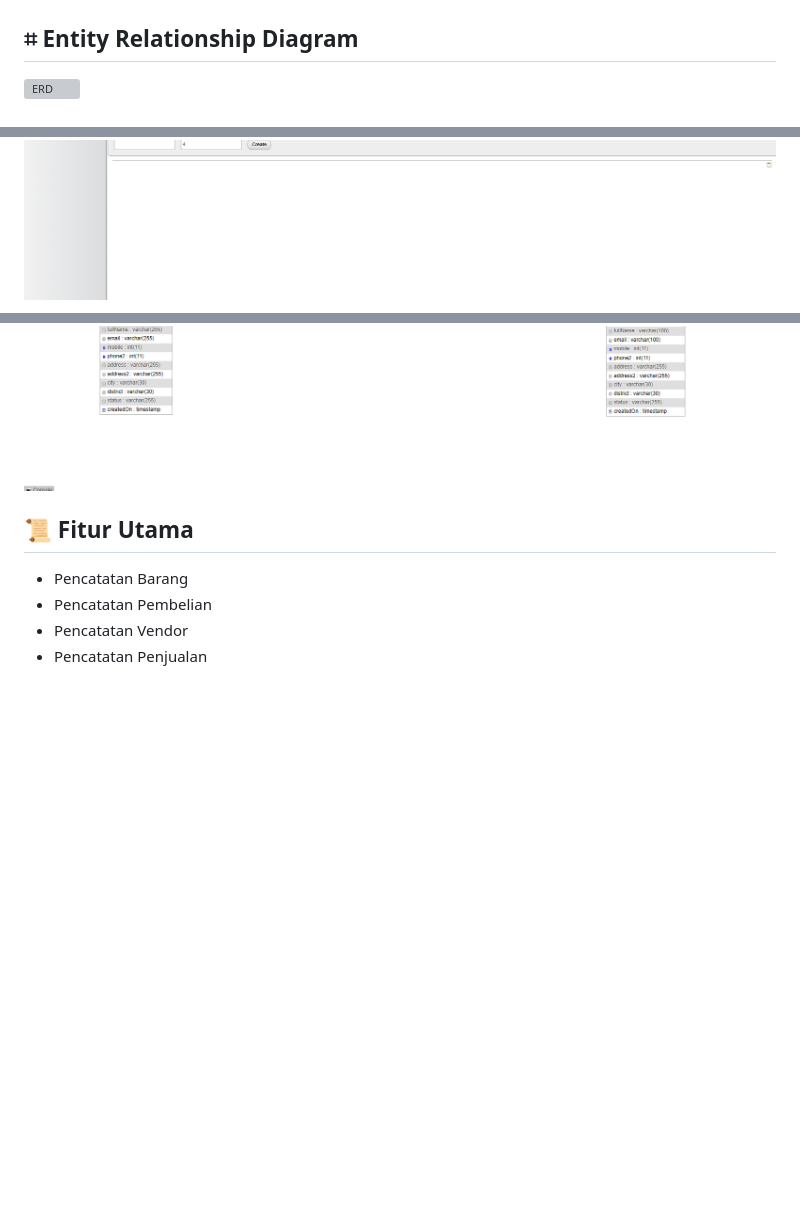
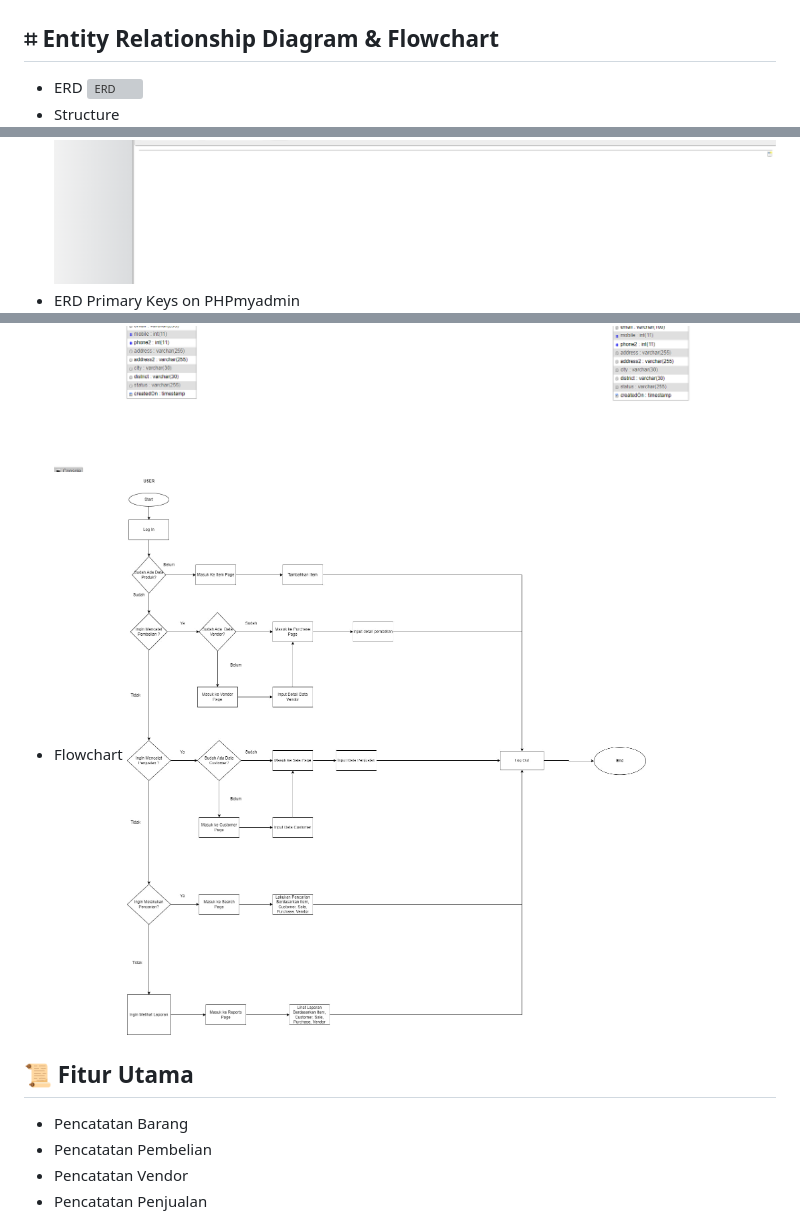
Before and after one commit to GalihAryaWicaksono/Sistem-Manajemen-Persediaan, a Markdown page: README.md, 3 parts joined by grey strips. Rendered like a GitHub page; blank space fills up the shorter version; grey boxes are pictures that could not be loaded.

```diff
--- a/README.md
+++ b/README.md
@@ -44,11 +44,15 @@ Sistem Manajemen Persediaan adalah aplikasi berbasis web yang dirancang untuk me
 ![Reports Page](https://github.com/GalihAryaWicaksono/Sistem-Manajemen-Persediaan/blob/main/Screenshots/Reports.png)
 
 
-## ⌗ Entity Relationship Diagram
+## ⌗ Entity Relationship Diagram & Flowchart
+* ERD
 ![ERD](https://github.com/GalihAryaWicaksono/Sistem-Manajemen-Persediaan/blob/main/Screenshots/erd.png)
+* Structure
 ![structure](https://github.com/GalihAryaWicaksono/Sistem-Manajemen-Persediaan/blob/main/Screenshots/Screenshot%20(363).png)
+* ERD Primary Keys on PHPmyadmin
 ![ERD PrimaryKeys](https://github.com/GalihAryaWicaksono/Sistem-Manajemen-Persediaan/blob/main/Screenshots/Screenshot%20(362).png)
-
+* Flowchart
+![flowchart](https://github.com/GalihAryaWicaksono/Sistem-Manajemen-Persediaan/blob/main/Screenshots/flowchart.jpg)
 
 ## 📜 Fitur Utama
 * Pencatatan Barang
```
